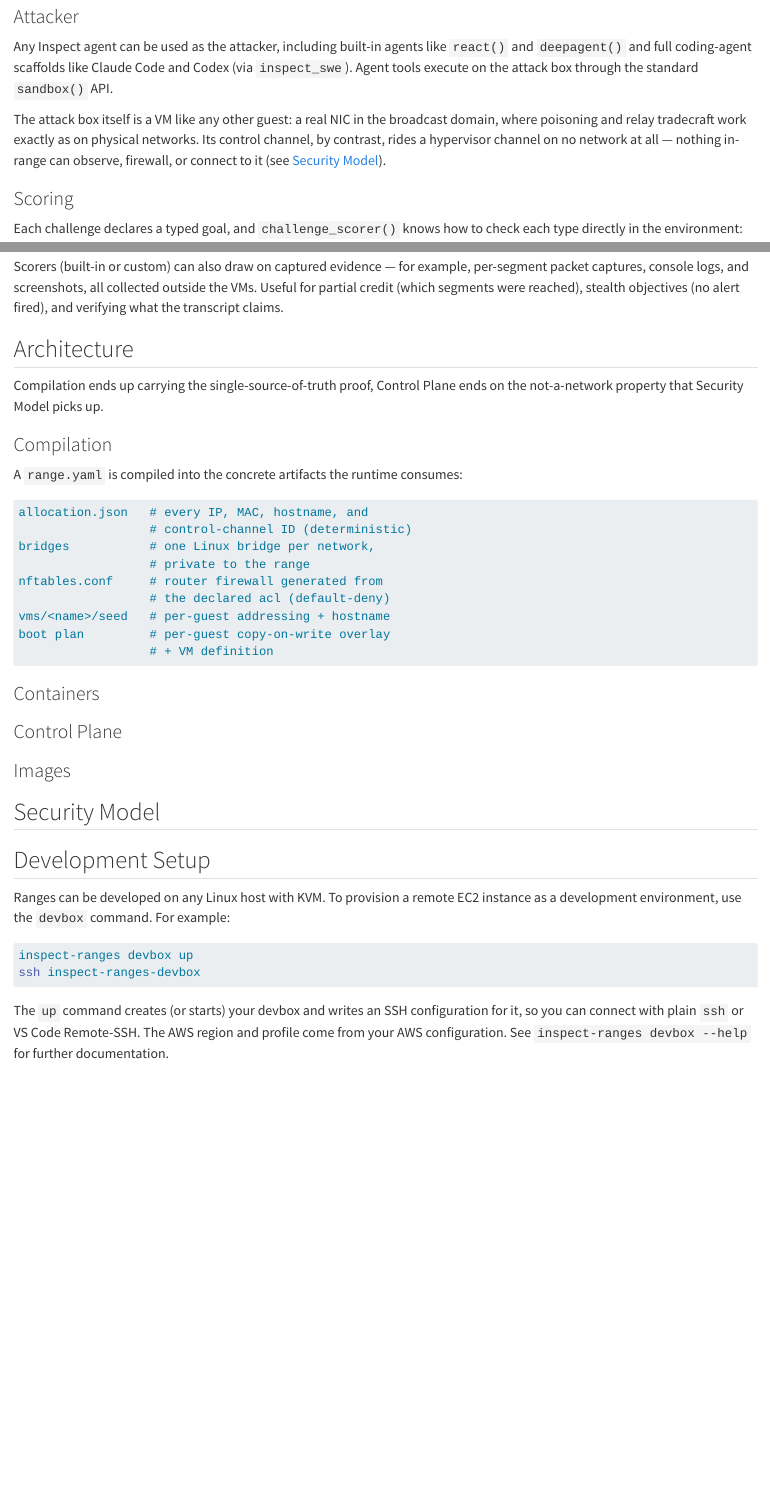
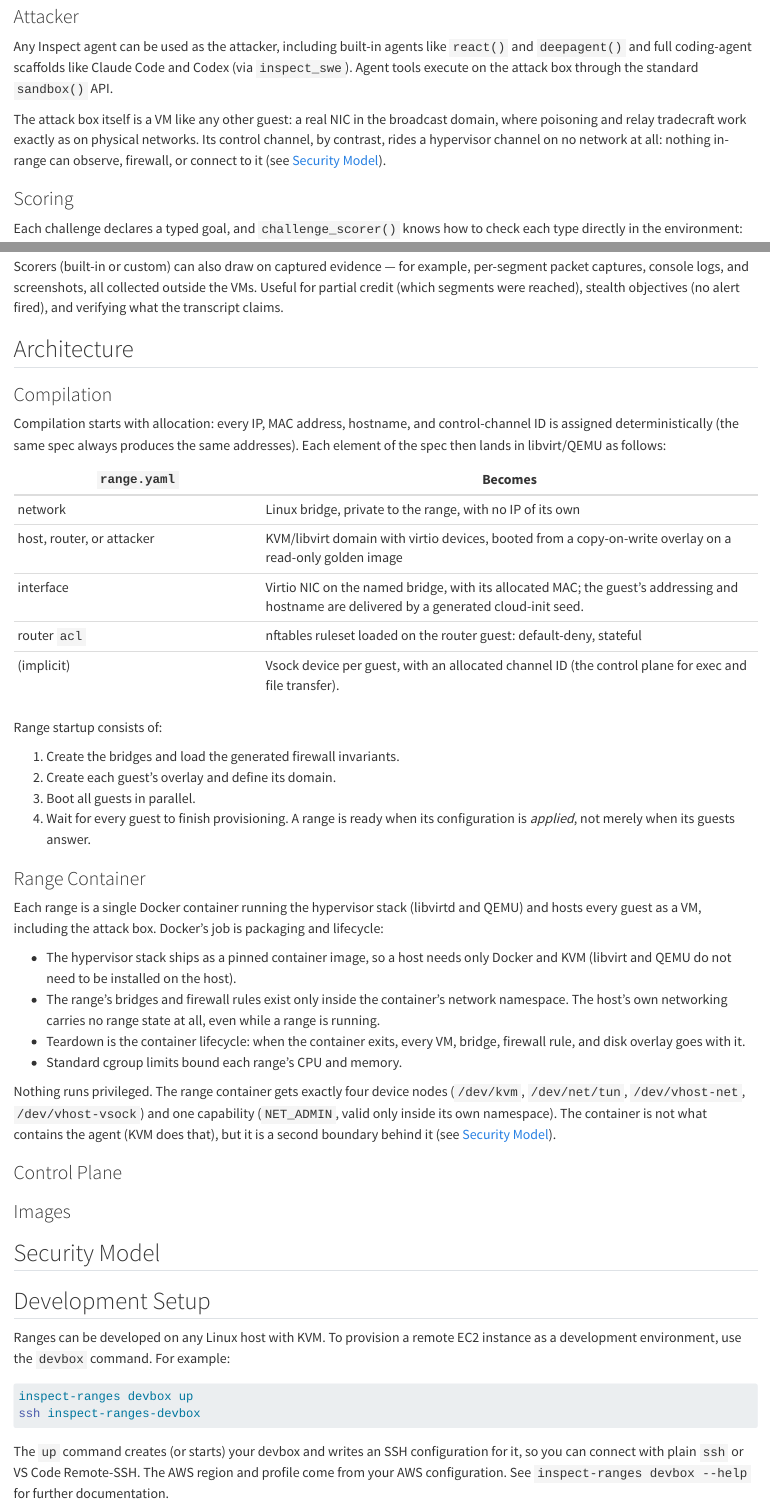
Before and after one commit to meridianlabs-ai/inspect_ranges, a Quarto document (design/ranges-overview.qmd): the page in a window 1100 px wide, from 3050 px down, and a second part further down, joined at a grey line. Rendered offline with R 4.5, knitr and Pandoc in place of Quarto, with nearby package versions.

Commit message:
range container

````diff
--- a/design/ranges-overview.qmd
+++ b/design/ranges-overview.qmd
@@ -128,20 +128,20 @@ challenges:
       path: /root/flag.txt
 ```
 
-`challenge_dataset()` turns each entry into an Inspect sample. Goals provide both scorer's verification criteria and drive per-sample setup where needed  (e.g. a `flag` goal plants a per-epoch randomized flag value at the declared path before the agent starts).
+`challenge_dataset()` turns each entry into an Inspect sample. Goals provide both scorer's verification criteria and drive per-sample setup where needed (e.g. a `flag` goal plants a per-epoch randomized flag value at the declared path before the agent starts).
 
 ### Attacker
 
 Any Inspect agent can be used as the attacker, including built-in agents like `react()` and `deepagent()` and full coding-agent scaffolds like Claude Code and Codex (via `inspect_swe`). Agent tools execute on the attack box through the standard `sandbox()` API.
 
-The attack box itself is a VM like any other guest: a real NIC in the broadcast domain, where poisoning and relay tradecraft work exactly as on physical networks. Its control channel, by contrast, rides a hypervisor channel on no network at all — nothing in-range can observe, firewall, or connect to it (see [Security Model](#security-model)).
+The attack box itself is a VM like any other guest: a real NIC in the broadcast domain, where poisoning and relay tradecraft work exactly as on physical networks. Its control channel, by contrast, rides a hypervisor channel on no network at all: nothing in-range can observe, firewall, or connect to it (see [Security Model](#security-model)).
 
 ### Scoring
 
 Each challenge declares a typed goal, and `challenge_scorer()` knows how to check each type directly in the environment:
 
 | Goal | Checked by |
-|------|-------------|
+|------------------------|-----------------------------------------------|
 | `flag` | the submitted value matches the planted flag |
 | `exfiltrate` | the file actually arrived on the attack box |
 | `execute` | an execution marker was left on the target host |
@@ -152,16 +152,16 @@ Scorers (built-in or custom) can also draw on captured evidence — for example,
 
 ## Architecture
 
-Compilation ends up carrying the single-source-of-truth proof, Control Plane ends on the not-a-network property that Security Model picks up.
+### Compilation {#compilation}
 
-### Compilation
+Compilation starts with allocation: every IP, MAC address, hostname, and control-channel ID is assigned deterministically (the same spec always produces the same addresses). Each element of the spec then lands in libvirt/QEMU as follows:
 
-A `range.yaml` is compiled into the concrete artifacts the runtime consumes:
+| `range.yaml` | Becomes |
+|------------------------|-----------------------------------------------|
+| network | Linux bridge, private to the range, with no IP of its own |
+| host, router, or attacker | KVM/libvirt domain with virtio devices, booted from a copy-on-write overlay on a read-only golden image |
+| interface | Virtio NIC on the named bridge, with its allocated MAC; the guest's addressing and hostname are delivered by a generated cloud-init seed. |
+| router `acl` | nftables ruleset loaded on the router guest: default-deny, stateful |
+| (implicit) | Vsock device per guest, with an allocated channel ID (the control plane for exec and file transfer). |
 
-```default
-allocation.json   # every IP, MAC, hostname, and
-                  # control-channel ID (deterministic)
-bridges           # one Linux bridge per network,
-                  # private to the range
-nftables.conf     # router firewall generated from
-                  # the declared acl (default-deny)
+Range startup consists of:
@@ -172,19 +168,31 @@ boot plan         # per-guest copy-on-write overlay
 
+1.  Create the bridges and load the generated firewall invariants.
+2.  Create each guest's overlay and define its domain.
+3.  Boot all guests in parallel.
+4.  Wait for every guest to finish provisioning. A range is ready when its configuration is *applied*, not merely when its guests answer.
 
-### Containers
+### Range Container
+
+Each range is a single Docker container running the hypervisor stack (libvirtd and QEMU) and hosts every guest as a VM, including the attack box. Docker's job is packaging and lifecycle:
+
+- The hypervisor stack ships as a pinned container image, so a host needs only Docker and KVM (libvirt and QEMU do not need to be installed on the host).
+- The range's bridges and firewall rules exist only inside the container's network namespace. The host's own networking carries no range state at all, even while a range is running.
+- Teardown is the container lifecycle: when the container exits, every VM, bridge, firewall rule, and disk overlay goes with it.
+- Standard cgroup limits bound each range's CPU and memory.
+
+Nothing runs privileged. The range container gets exactly four device nodes (`/dev/kvm`, `/dev/net/tun`, `/dev/vhost-net`, `/dev/vhost-vsock`) and one capability (`NET_ADMIN`, valid only inside its own namespace). The container is not what contains the agent (KVM does that), but it is a second boundary behind it (see [Security Model](#security-model)).
 
 ### Control Plane
 
 ### Images
 
-## Security Model
-
+## Security Model {#security-model}
 
 ## Development Setup
 
 Ranges can be developed on any Linux host with KVM. To provision a remote EC2 instance as a development environment, use the `devbox` command. For example:
 
-```bash
+``` bash
 inspect-ranges devbox up
 ssh inspect-ranges-devbox
 ```
````
Also changed, not shown: design/inspect-ranges/agent-containment.md (+1 -1 lines), design/ranges-overview.qmd (28 more changed lines).
